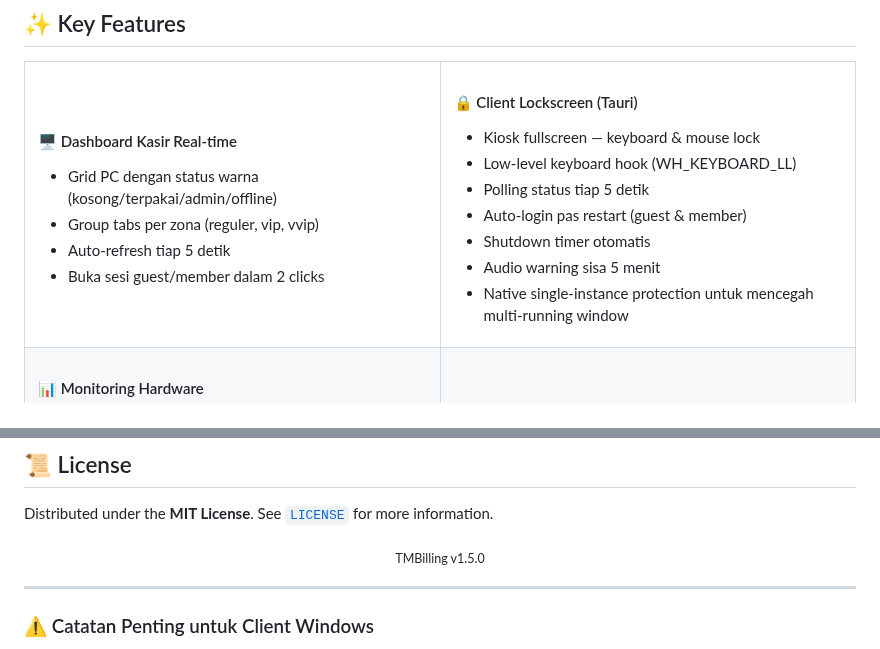
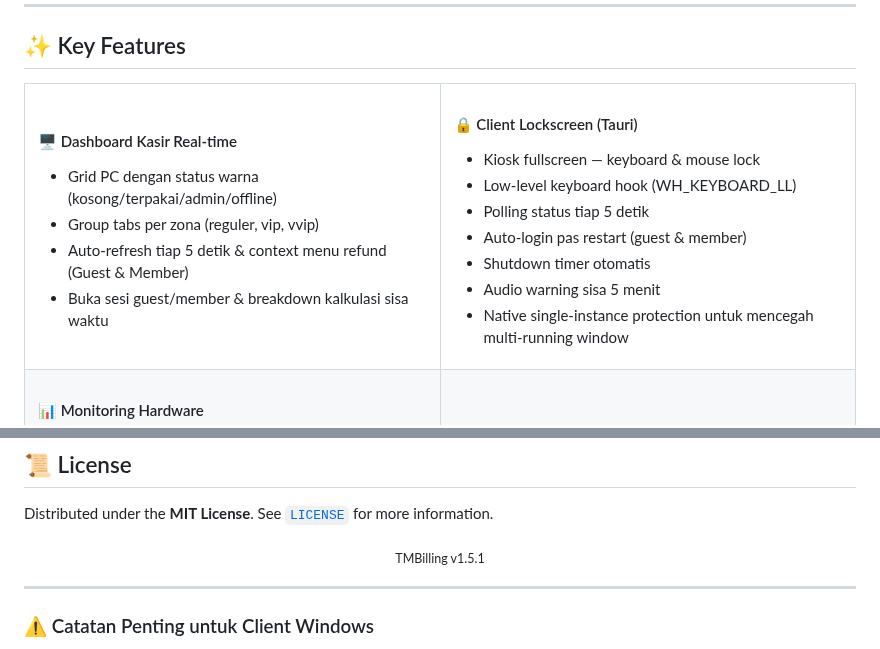
Before and after one commit to milanalfandiismail/TMBilling, a Markdown page: README.md, 2 parts joined by grey strips. GitHub-like rendering.

Commit message:
docs: update NEW_FEATURES_GUIDE.md and README.md for v1.5.1 release

```diff
--- a/README.md
+++ b/README.md
@@ -63,8 +63,8 @@ Sistem dirancang untuk:
       <ul>
         <li>Grid PC dengan status warna (kosong/terpakai/admin/offline)</li>
         <li>Group tabs per zona (reguler, vip, vvip)</li>
-        <li>Auto-refresh tiap 5 detik</li>
-        <li>Buka sesi guest/member dalam 2 clicks</li>
+        <li>Auto-refresh tiap 5 detik & context menu refund (Guest & Member)</li>
+        <li>Buka sesi guest/member & breakdown kalkulasi sisa waktu</li>
       </ul>
     </td>
     <td width="50%">
@@ -1288,7 +1288,7 @@ Distributed under the **MIT License**. See [`LICENSE`](LICENSE) for more informa
 </p>
 
 <p align="center">
-  <sub>TMBilling v1.5.0</sub>
+  <sub>TMBilling v1.5.1</sub>
 </p>
 
 ---
```
Also changed, not shown: docs/NEW_FEATURES_GUIDE.md (+28 -1 lines).
